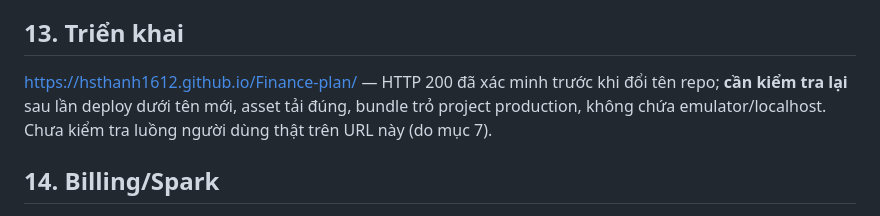
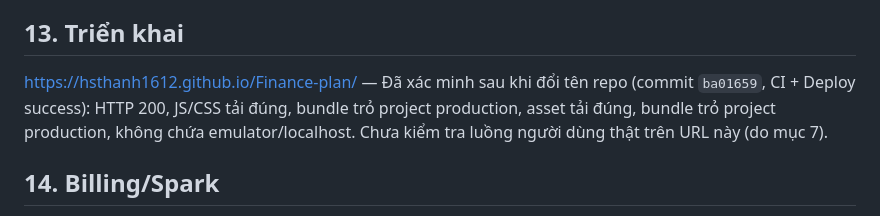
Before and after one commit to Hsthanh1612/Financial_plan, a Markdown page: docs/FINAL-REPORT.md, the part around the change. Drawn GitHub-style.

Commit message:
Cap nhat bao cao: Pages /Finance-plan/ da xac minh
Co-Authored-By: Claude Sonnet 5.5 <noreply@anthropic.com>

```diff
--- a/docs/FINAL-REPORT.md
+++ b/docs/FINAL-REPORT.md
@@ -55,7 +55,7 @@ Xem `docs/TEST-REPORT.md`: unit 19/19, Rules+repository 17/17, e2e 9/9 (Edge loc
 - Quét secret trong working tree và `git grep` — chỉ có Firebase Web API key (công khai theo thiết kế). Lịch sử Git chỉ có 4 commit của dự án này.
 
 ## 13. Triển khai
-https://hsthanh1612.github.io/Finance-plan/ — HTTP 200 đã xác minh trước khi đổi tên repo; **cần kiểm tra lại** sau lần deploy dưới tên mới, asset tải đúng, bundle trỏ project production, không chứa emulator/localhost. Chưa kiểm tra luồng người dùng thật trên URL này (do mục 7).
+https://hsthanh1612.github.io/Finance-plan/ — Đã xác minh sau khi đổi tên repo (commit `ba01659`, CI + Deploy success): HTTP 200, JS/CSS tải đúng, bundle trỏ project production, asset tải đúng, bundle trỏ project production, không chứa emulator/localhost. Chưa kiểm tra luồng người dùng thật trên URL này (do mục 7).
 
 ## 14. Billing/Spark
 Không liên kết Billing, không nâng Blaze, không Hosting/Functions — **Đã xác minh** trong thao tác của mình (chỉ dùng `projects:create`, `apps:create`, `deploy --only firestore`). Trạng thái Billing của project **Chưa xác minh bằng công cụ** (CLI không có lệnh đọc billing); gói Spark là thông tin do người dùng cung cấp.
```
